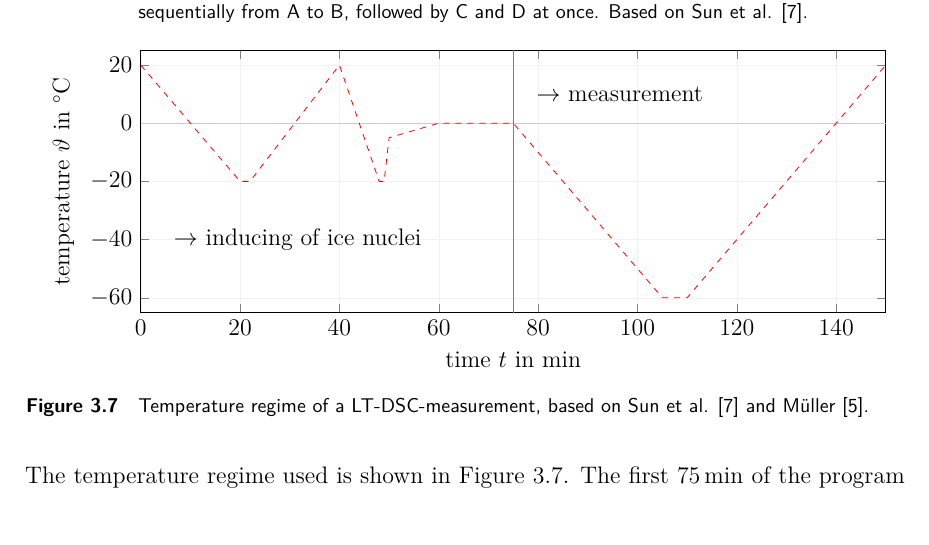
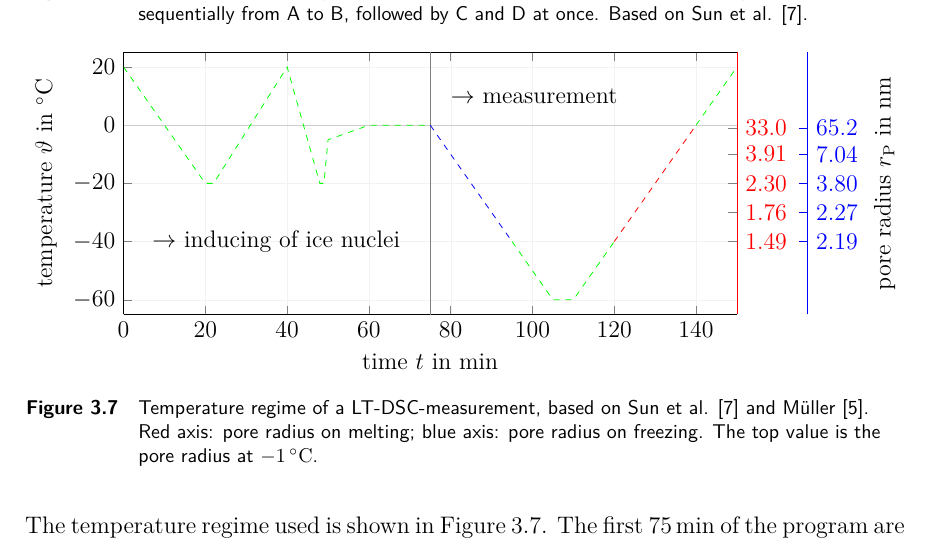
Before and after one commit to kleinerELM/Dissertation, a LaTeX thesis (Dissertation.tex, which reads chapter/03-methods.tex): part of page 18 of 20, cut so that both start at the same text. Compiled offline with XeLaTeX; a missing font is replaced by an installed copy or a similar font.

Commit message:
LDSC graph update

```diff
--- a/chapter/03-methods.tex
+++ b/chapter/03-methods.tex
@@ -298,12 +298,14 @@ These crucibles sealed air tight by cold-welding a lid under pressure and measur
 \begin{figure}[!htb]
     \centering
     \begin{tikzpicture}
+		\pgfplotsset{every axis/.style={xmin=0, xmax=150,
+		ymin=-65, ymax=25,
+		width=0.8\linewidth,
+		height=0.4\linewidth
+		}}
         \begin{axis}[
-				legend style={at={(0.97,.94)},anchor=north east},
-				xmin=0, xmax=150,
-				ymin=-65, ymax=25,
-				width=0.95\linewidth,
-				height=0.4\linewidth,
+				legend style={at={(.97,.94)},anchor=north east},
+				axis y line*=left,
 				grid=major,
 				xlabel={time $t$ in \si{\min}},
 				ylabel={temperature $\vartheta$ in \si{\celsius}},
@@ -313,8 +315,12 @@ These crucibles sealed air tight by cold-welding a lid under pressure and measur
 				%axis lines=middle
             ]
 			\addplot[mark=none, gray!40] coordinates {(0,0) (150,0)};
-			\addplot [red, dashed,mark=.] coordinates {
-				(0,20) (20,-20) (22,-20) (40,20) (48,-20) (49,-20) (50,-5) (60,0) (75,0) (105,-60) (110,-60) (150,20)};
+			\addplot [green, dashed,mark=.] coordinates {
+				(0,20) (20,-20) (22,-20) (40,20) (48,-20) (49,-20) (50,-5) (60,0) (75,0)};
+				\addplot [green, dashed,mark=.] coordinates {
+					(95,-40) (105,-60) (110,-60) (120,-40)};
+				\addplot [green, dashed,mark=.] coordinates {
+					(140,0) (150,20) };
 
 			\addplot[mark=none, gray] coordinates {(75,30) (75,-70)};
 
@@ -323,8 +329,34 @@ These crucibles sealed air tight by cold-welding a lid under pressure and measur
 			\node[right] at (axis cs:5,-40) {$\rightarrow$ inducing of ice nuclei};
 
         \end{axis}
+		% 3rd ordinate right
+		\begin{axis}[blue,
+			axis y line*=right,
+			axis x line=none,
+			ylabel={pore radius $r_\text{P}$ in \si{\nano\meter}},
+			xtick={0,20,...,150},
+			ytick      ={ -40, -30, -20, -10,  -1},
+			yticklabels={2.19,2.27,3.80,7.04,65.2},
+			ylabel style=black,
+		  ]
+		  \pgfplotsset{every outer y axis line/.style={xshift=1.25cm}, every tick/.style={xshift=1.25cm}, every y tick label/.style={xshift=1.25cm} }
+		  \addplot [blue, dashed] coordinates {
+			   (75,0) (95,-40)};
+
+        \end{axis}
+		% 2nd ordinate right
+		\begin{axis}[red,
+			axis y line*=right,
+			axis x line=none,
+			xtick={0,20,...,150},
+			ytick      ={ -40, -30, -20, -10,  -1},
+			yticklabels={1.49,1.76,2.30,3.91,33.0},
+		  ]
+		  \addplot [red, dashed] coordinates {
+			(120,-40) (140,0)};
+        \end{axis}
     \end{tikzpicture}
-    \caption{Temperature regime of a \ac{LTDSC}-measurement, based on Sun et al. \cite{sun.2010} and Müller \cite{mueller.2021}.}
+    \caption{Temperature regime of a \ac{LTDSC}-measurement, based on Sun et al. \cite{sun.2010} and Müller \cite{mueller.2021}. Red axis: pore radius on melting; blue axis: pore radius on freezing. The top value is the pore radius at \SI{-1}{\celsius}.}
     \label{fig:ltdc_regime}
 \end{figure}
 
```
Also changed, not shown: Dissertation.tex (+0 -2 lines), chapter/03-methods.tex (4 more changed lines).
